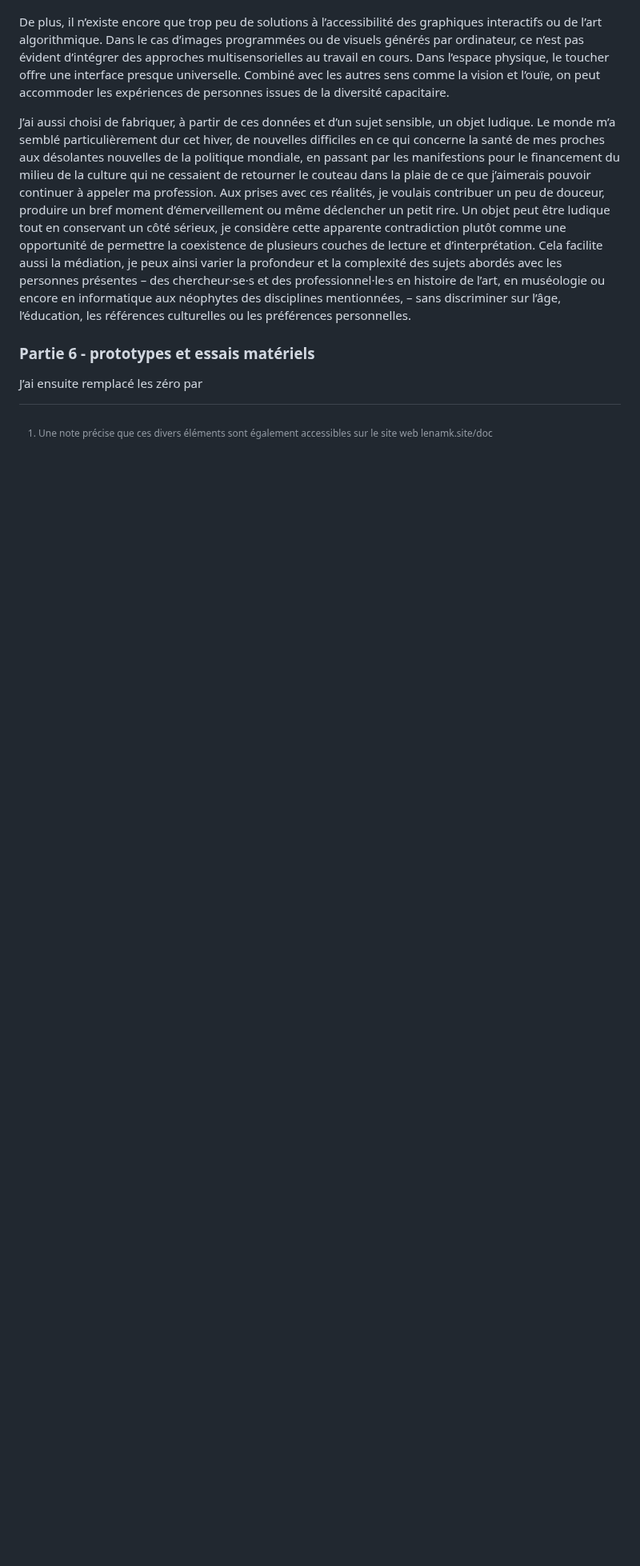
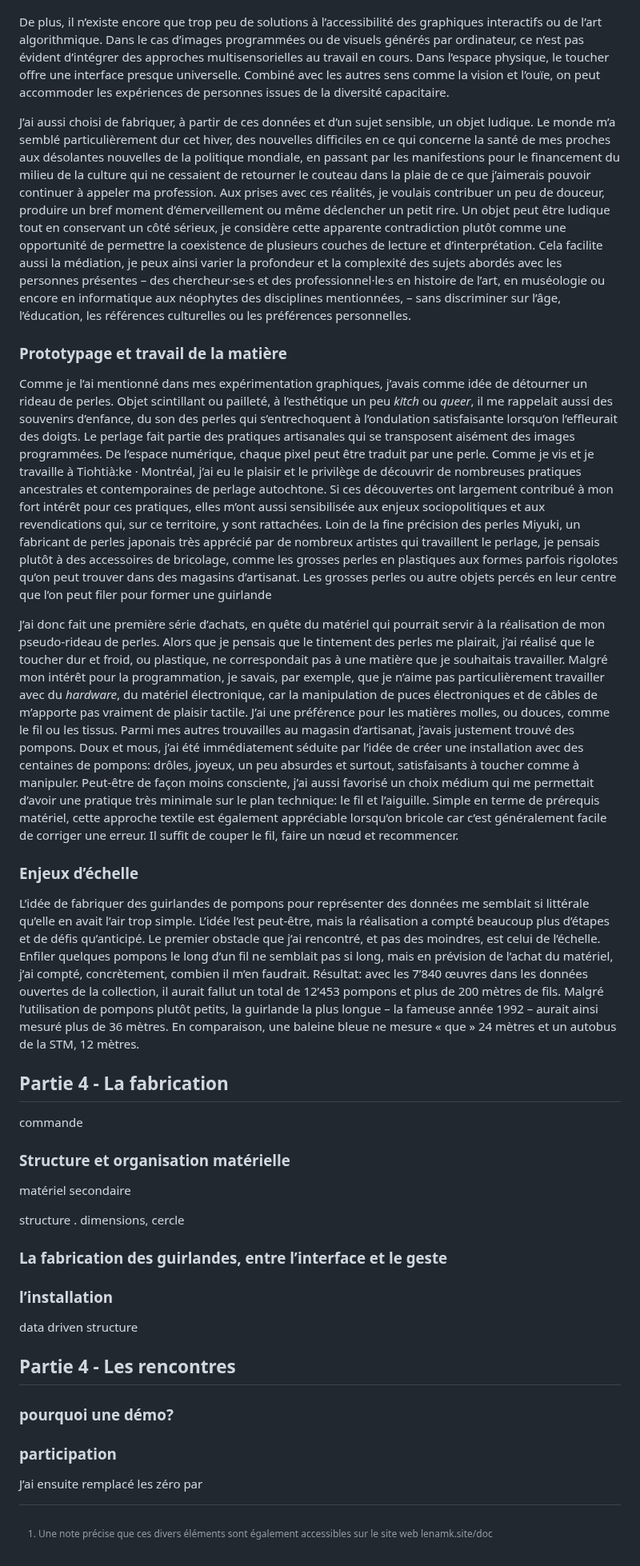
Before and after one commit to lenaMK/doc, a Markdown page: exSynth/celebrationDonneesMolles.md, the part around one of its changes. Shown at 80% size. Rendered like a GitHub page; blank space fills up the shorter version.

Commit message:
partie espace physique

```diff
--- a/exSynth/celebrationDonneesMolles.md
+++ b/exSynth/celebrationDonneesMolles.md
@@ -42,15 +46,61 @@ Dans ce projet, mon objectif n’était toutefois pas juste de travailler dans l
 
 De plus, il n’existe encore que trop peu de solutions à l’accessibilité des graphiques interactifs ou de l’art algorithmique. Dans le cas d’images programmées ou de visuels générés par ordinateur, ce n’est pas évident d’intégrer des approches multisensorielles au travail en cours. Dans l’espace physique, le toucher offre une interface presque universelle. Combiné avec les autres sens comme la vision et l’ouïe, on peut accommoder les expériences de personnes issues de la diversité capacitaire.
 
-J’ai aussi choisi de fabriquer, à partir de ces données et d’un sujet sensible, un objet ludique. Le monde m’a semblé particulièrement dur cet hiver, de nouvelles difficiles en ce qui concerne la santé de mes proches aux désolantes nouvelles de la politique mondiale, en passant par les manifestions pour le financement du milieu de la culture qui ne cessaient de retourner le couteau dans la plaie de ce que j’aimerais pouvoir continuer à appeler ma profession. Aux prises avec ces réalités, je voulais contribuer un peu de douceur, produire un bref moment d’émerveillement ou même déclencher un petit rire. Un objet peut être ludique tout en conservant un côté sérieux, je considère cette apparente contradiction plutôt comme une opportunité de permettre la coexistence de plusieurs couches de lecture et d’interprétation. Cela facilite aussi la médiation, je peux ainsi varier la profondeur et la complexité des sujets abordés avec les personnes présentes – des chercheur·se·s et des professionnel·le·s en histoire de l’art, en muséologie ou encore en informatique aux néophytes des disciplines mentionnées, – sans discriminer sur l’âge, l’éducation, les références culturelles ou les préférences personnelles.
+J’ai aussi choisi de fabriquer, à partir de ces données et d’un sujet sensible, un objet ludique. Le monde m’a semblé particulièrement dur cet hiver, des nouvelles difficiles en ce qui concerne la santé de mes proches aux désolantes nouvelles de la politique mondiale, en passant par les manifestions pour le financement du milieu de la culture qui ne cessaient de retourner le couteau dans la plaie de ce que j’aimerais pouvoir continuer à appeler ma profession. Aux prises avec ces réalités, je voulais contribuer un peu de douceur, produire un bref moment d’émerveillement ou même déclencher un petit rire. Un objet peut être ludique tout en conservant un côté sérieux, je considère cette apparente contradiction plutôt comme une opportunité de permettre la coexistence de plusieurs couches de lecture et d’interprétation. Cela facilite aussi la médiation, je peux ainsi varier la profondeur et la complexité des sujets abordés avec les personnes présentes – des chercheur·se·s et des professionnel·le·s en histoire de l’art, en muséologie ou encore en informatique aux néophytes des disciplines mentionnées, – sans discriminer sur l’âge, l’éducation, les références culturelles ou les préférences personnelles.
 
-### Partie 6 - prototypes et essais matériels
+### Prototypage et travail de la matière
+
+Comme je l’ai mentionné dans mes expérimentation graphiques, j’avais comme idée de détourner un rideau de perles. Objet scintillant ou pailleté, à l’esthétique un peu *kitch* ou *queer*, il me rappelait aussi des souvenirs d’enfance, du son des perles qui s’entrechoquent à l’ondulation satisfaisante lorsqu’on l’effleurait des doigts. Le perlage fait partie des pratiques artisanales qui se transposent aisément des images programmées. De l’espace numérique, chaque pixel peut être traduit par une perle. Comme je vis et je travaille à Tiohtià:ke · Montréal, j’ai eu le plaisir et le privilège de découvrir de nombreuses pratiques ancestrales et contemporaines de perlage autochtone. Si ces découvertes ont largement contribué à mon fort intérêt pour ces pratiques, elles m’ont aussi sensibilisée aux enjeux sociopolitiques et aux revendications qui, sur ce territoire, y sont rattachées. Loin de la fine précision des perles Miyuki, un fabricant de perles japonais très apprécié par de nombreux artistes qui travaillent le perlage, je pensais plutôt à des accessoires de bricolage, comme les grosses perles en plastiques aux formes parfois rigolotes qu’on peut trouver dans des magasins d’artisanat. Les grosses perles ou autre objets percés en leur centre que l’on peut filer pour former une guirlande
+
+J’ai donc fait une première série d’achats, en quête du matériel qui pourrait servir à la réalisation de mon pseudo-rideau de perles. Alors que je pensais que le tintement des perles me plairait, j’ai réalisé que le toucher dur et froid, ou plastique, ne correspondait pas à une matière que je souhaitais travailler. Malgré mon intérêt pour la programmation, je savais, par exemple, que je n’aime pas particulièrement travailler avec du *hardware*, du matériel électronique, car la manipulation de puces électroniques et de câbles de m’apporte pas vraiment de plaisir tactile. J’ai une préférence pour les matières molles, ou douces, comme le fil ou les tissus. Parmi mes autres trouvailles au magasin d’artisanat, j’avais justement trouvé des pompons. Doux et mous, j’ai été immédiatement séduite par l’idée de créer une installation avec des centaines de pompons: drôles, joyeux, un peu absurdes et surtout, satisfaisants à toucher comme à manipuler. Peut-être de façon moins consciente, j’ai aussi favorisé un choix médium qui me permettait d’avoir une pratique très minimale sur le plan technique: le fil et l’aiguille. Simple en terme de prérequis matériel, cette approche textile est également appréciable lorsqu’on bricole car c’est généralement facile de corriger une erreur. Il suffit de couper le fil, faire un nœud et recommencer.
+
+### Enjeux d’échelle
+
+L’idée de fabriquer des guirlandes de pompons pour représenter des données me semblait si littérale qu’elle en avait l’air trop simple. L’idée l’est peut-être, mais la réalisation a compté beaucoup plus d’étapes et de défis qu’anticipé. Le premier obstacle que j’ai rencontré, et pas des moindres, est celui de l’échelle. Enfiler quelques pompons le long d’un fil ne semblait pas si long, mais en prévision de l’achat du matériel, j’ai compté, concrètement, combien il m’en faudrait. Résultat: avec les 7’840 œuvres dans les données ouvertes de la collection, il aurait fallut un total de 12’453 pompons et plus de 200 mètres de fils. Malgré l’utilisation de pompons plutôt petits, la guirlande la plus longue – la fameuse année 1992 – aurait ainsi mesuré plus de 36 mètres. En comparaison, une baleine bleue ne mesure « que » 24 mètres et un autobus de la STM, 12 mètres.
+
+
+
+
+
+## Partie 4 - La fabrication
+
+commande
+
+
+
+### Structure et organisation matérielle
+
+matériel secondaire
+
+
+
+structure . dimensions, cercle
+
+### La fabrication des guirlandes, entre l’interface et le geste
 
 
 
 
 
 
+
+### l’installation
+
+
+
+data driven structure
+
+
+
+## Partie 4 - Les rencontres
+
+### pourquoi une démo?
+
+
+
+
+
+### participation
 
 
 
```
Also changed, not shown: other parts of exSynth/celebrationDonneesMolles.md (+14 -10 lines).
